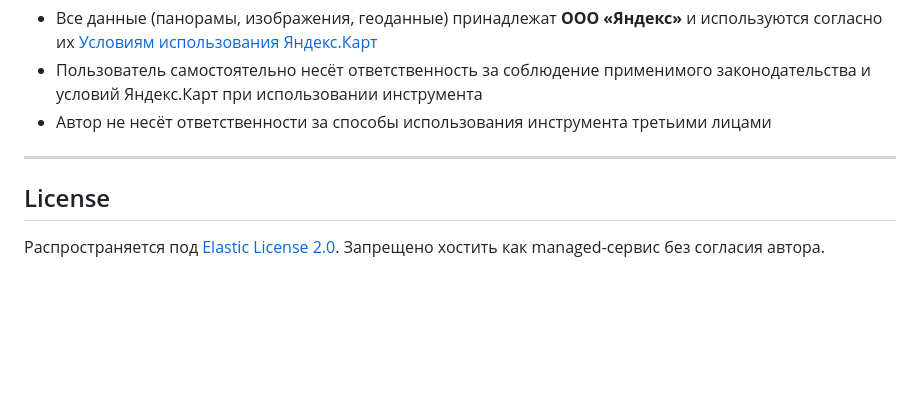
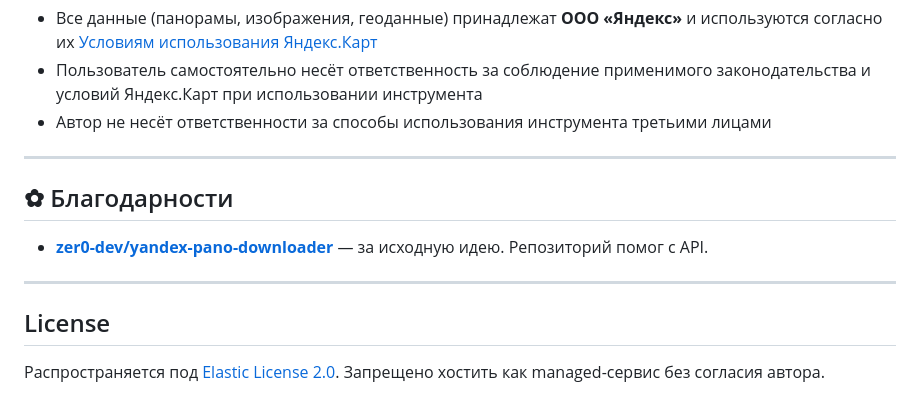
Before and after one commit to SkyNeko1/YaPanoRipper, a Markdown page: README.md, the part around the change. Drawn GitHub-style; blank space fills up the shorter version.

Commit message:
Add acknowledgments

```diff
--- a/README.md
+++ b/README.md
@@ -100,6 +100,12 @@
 
 ---
 
+## ✿ Благодарности
+
+- **[zer0-dev/yandex-pano-downloader](https://github.com/zer0-dev/yandex-pano-downloader)** — за исходную идею. Репозиторий помог с API.
+
+---
+
 ## License
 
 Распространяется под [Elastic License 2.0](LICENSE). Запрещено хостить как managed-сервис без согласия автора.
```
